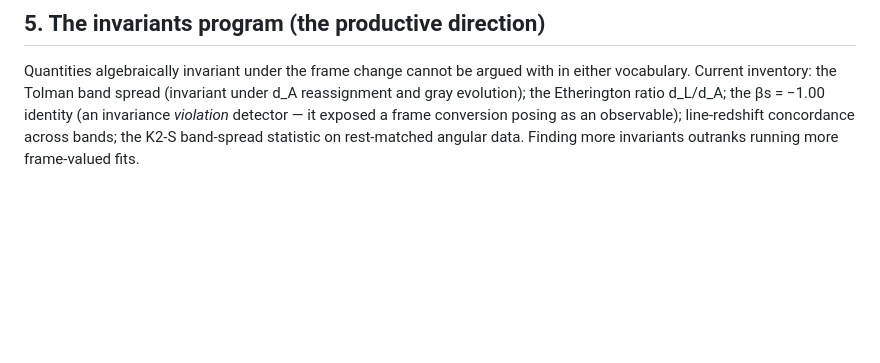
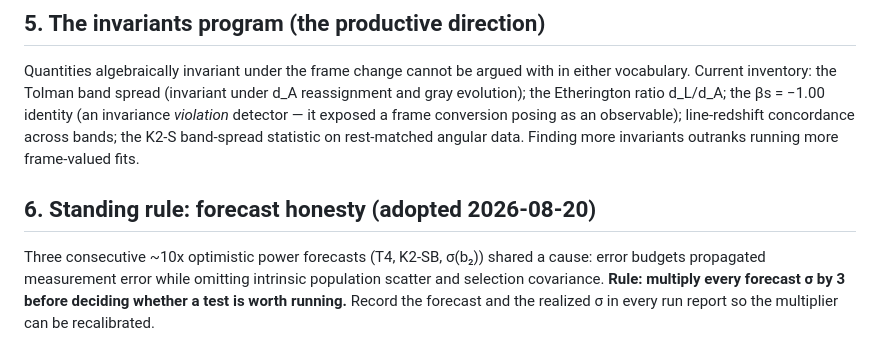
Before and after one commit to tracyphasespace/Static-Universe-DES-SN5YR, a Markdown page: v8/FRAME_LEDGER.md, the part around the change. GitHub-like rendering; blank space fills up the shorter version.

Commit message:
Scoreboard + frame ledger synced (K2 mis-specification, forecast rule)
Co-Authored-By: Claude Fable 5 <noreply@anthropic.com>
Claude-Session: https://claude.ai/code/session_01QPahQu6oCpgAhYFFZmRN7x

```diff
--- a/v8/FRAME_LEDGER.md
+++ b/v8/FRAME_LEDGER.md
@@ -75,3 +75,13 @@ Etherington ratio d_L/d_A; the βs = −1.00 identity (an invariance
 observable); line-redshift concordance across bands; the K2-S
 band-spread statistic on rest-matched angular data. Finding more
 invariants outranks running more frame-valued fits.
+
+
+## 6. Standing rule: forecast honesty (adopted 2026-08-20)
+
+Three consecutive ~10x optimistic power forecasts (T4, K2-SB, σ(b₂))
+shared a cause: error budgets propagated measurement error while
+omitting intrinsic population scatter and selection covariance.
+**Rule: multiply every forecast σ by 3 before deciding whether a test
+is worth running.** Record the forecast and the realized σ in every run
+report so the multiplier can be recalibrated.
```
Also changed, not shown: v8/SCOREBOARD.md (+8 -6 lines).
